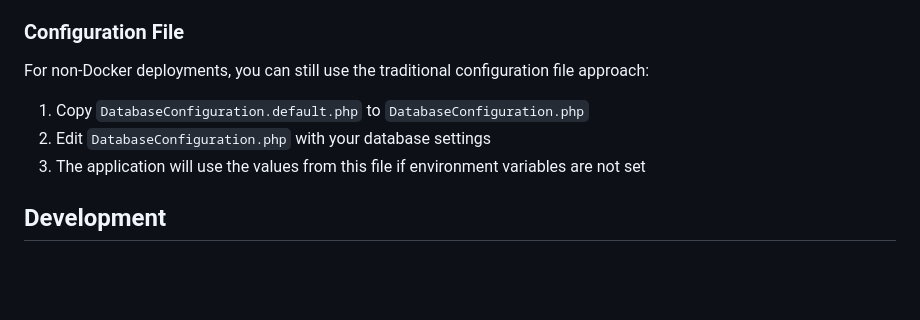
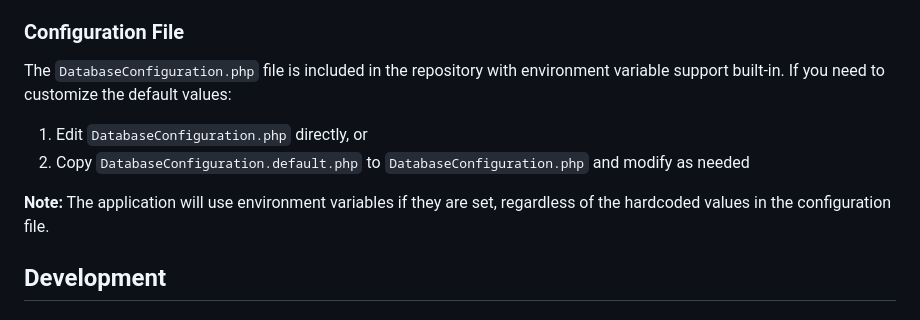
Before and after one commit to weng-pang/DPASS-REST, a Markdown page: README.markdown, the part around the change. GitHub-like rendering; blank space fills up the shorter version.

Commit message:
Update README with corrected configuration instructions

```diff
--- a/README.markdown
+++ b/README.markdown
@@ -99,11 +99,12 @@ This approach ensures:
 
 ### Configuration File
 
-For non-Docker deployments, you can still use the traditional configuration file approach:
+The `DatabaseConfiguration.php` file is included in the repository with environment variable support built-in. If you need to customize the default values:
 
-1. Copy `DatabaseConfiguration.default.php` to `DatabaseConfiguration.php`
-2. Edit `DatabaseConfiguration.php` with your database settings
-3. The application will use the values from this file if environment variables are not set
+1. Edit `DatabaseConfiguration.php` directly, or
+2. Copy `DatabaseConfiguration.default.php` to `DatabaseConfiguration.php` and modify as needed
+
+**Note:** The application will use environment variables if they are set, regardless of the hardcoded values in the configuration file.
 
 ## Development
 
```
